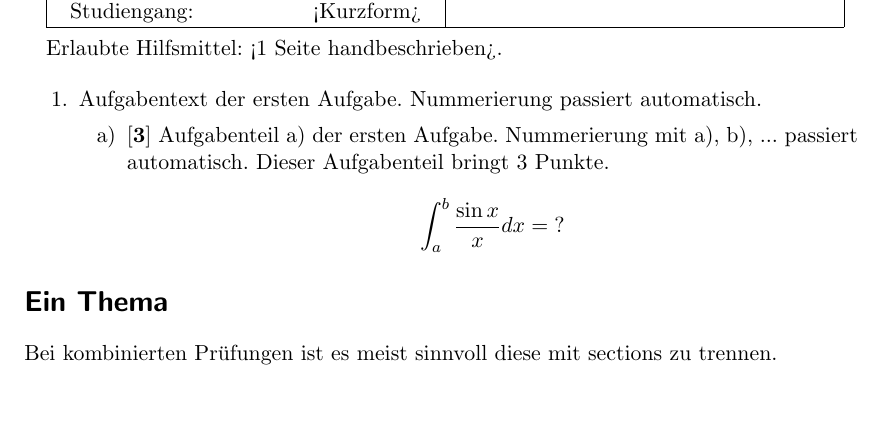
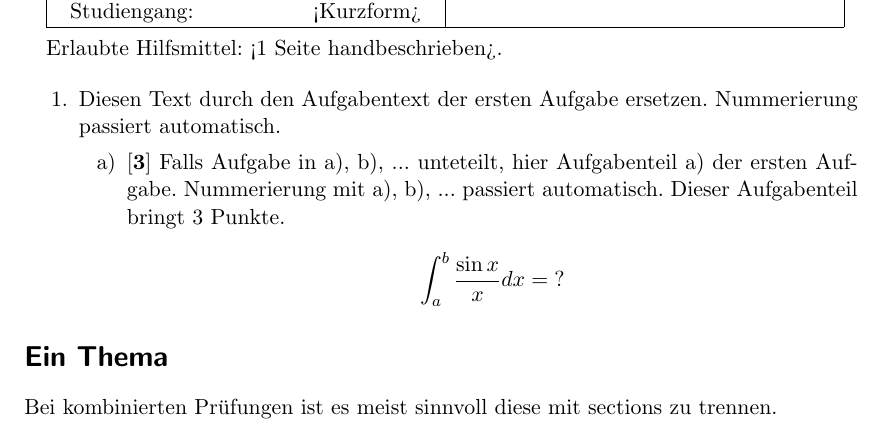
Before and after one commit to myfsr/TeXVorlagen, a LaTeX document (vorlageklausur.tex): part of the page, cut so that both start at the same text, the shorter picture padded with empty space. Compiled offline with pdfLaTeX; an older LaTeX class or package is replaced by its successor.

Commit message:
verständlicher gemacht

```diff
--- a/vorlageklausur.tex
+++ b/vorlageklausur.tex
@@ -86,9 +86,9 @@
 % -----------------------------------------------------------------------------
 
 \begin{enumerate}
-  \item Aufgabentext der ersten Aufgabe. Nummerierung passiert automatisch.
+  \item Diesen Text durch den Aufgabentext der ersten Aufgabe ersetzen. Nummerierung passiert automatisch.
   \begin{enumerate}
-    \item \points{3} Aufgabenteil a) der ersten Aufgabe. Nummerierung mit a), b), ... passiert automatisch. Dieser Aufgabenteil bringt 3 Punkte.
+    \item \points{3} Falls Aufgabe in a), b), ... unteteilt, hier Aufgabenteil a) der ersten Aufgabe. Nummerierung mit a), b), ... passiert automatisch. Dieser Aufgabenteil bringt 3 Punkte.
     \begin{align*}
       \int_a^b \frac {\sin x}x dx = \text{?}
     \end{align*}
```
